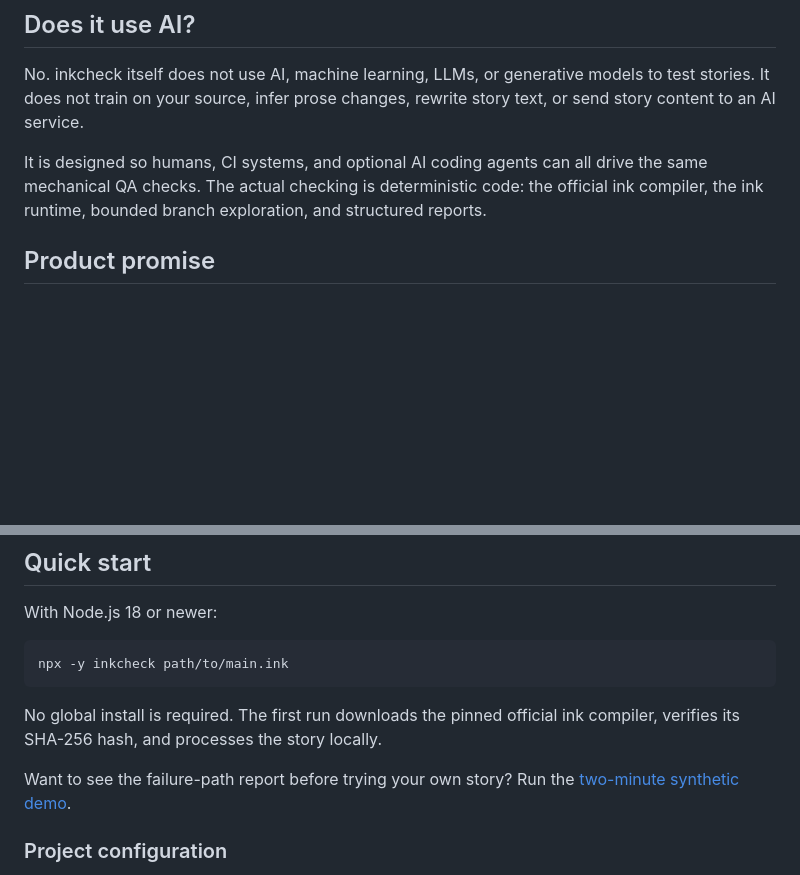
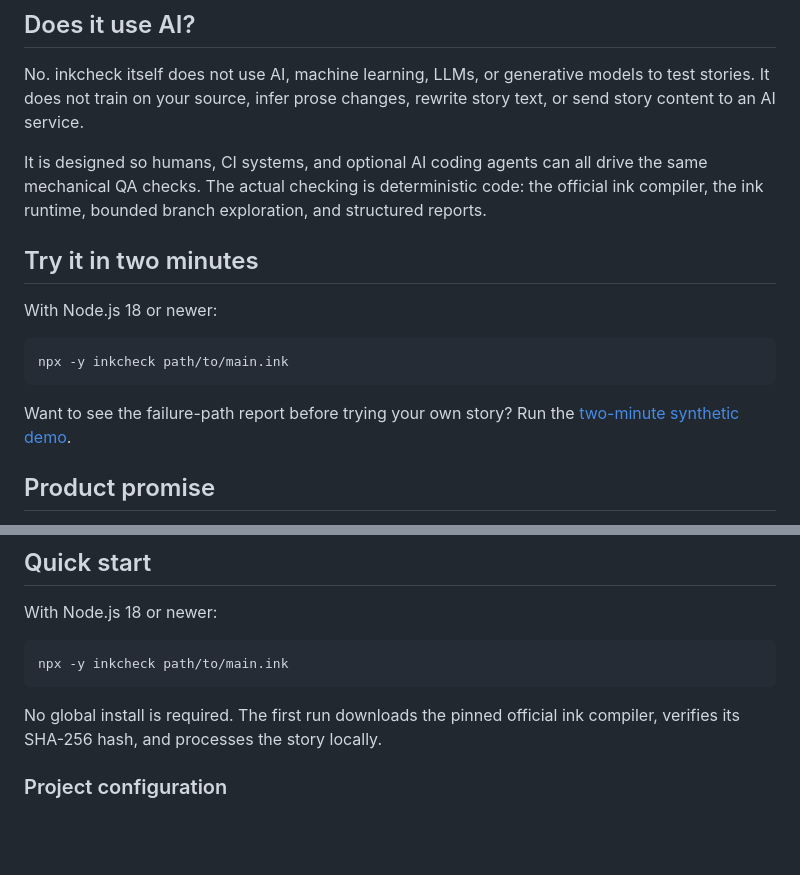
Before and after one commit to chaoz23/inkcheck, a Markdown page: README.md, 2 parts joined by grey strips. Rendered like a GitHub page; blank space fills up the shorter version.

Commit message:
Surface two-minute demo earlier

````diff
--- a/README.md
+++ b/README.md
@@ -9,6 +9,17 @@ inkcheck is a QA tool, not a writing tool. It does not generate, rewrite, or sen
 No. inkcheck itself does not use AI, machine learning, LLMs, or generative models to test stories. It does not train on your source, infer prose changes, rewrite story text, or send story content to an AI service.
 
 It is designed so humans, CI systems, and optional AI coding agents can all drive the same mechanical QA checks. The actual checking is deterministic code: the official ink compiler, the ink runtime, bounded branch exploration, and structured reports.
+
+## Try it in two minutes
+
+With Node.js 18 or newer:
+
+```sh
+npx -y inkcheck path/to/main.ink
+```
+
+Want to see the failure-path report before trying your own story? Run the
+[two-minute synthetic demo](docs/two-minute-demo.md).
 
 ## Product promise
 
@@ -75,8 +86,6 @@ npx -y inkcheck path/to/main.ink
 ```
 
 No global install is required. The first run downloads the pinned official ink compiler, verifies its SHA-256 hash, and processes the story locally.
-
-Want to see the failure-path report before trying your own story? Run the [two-minute synthetic demo](docs/two-minute-demo.md).
 
 ### Project configuration
 
````
